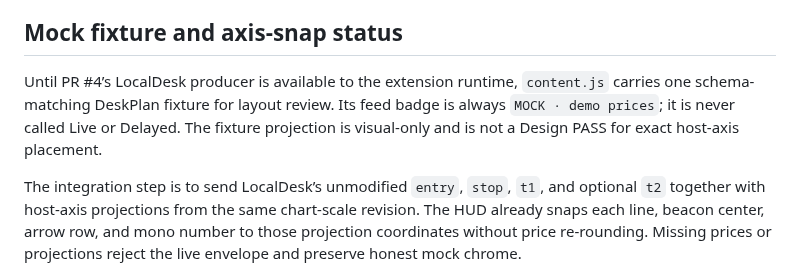
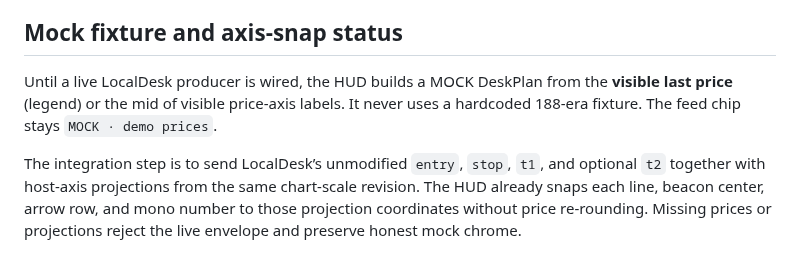
Before and after one commit to aspher1/Jarvis-main, a Markdown page: docs/DESKPLAN.md, the part around the change. GitHub-like rendering.

```diff
--- a/docs/DESKPLAN.md
+++ b/docs/DESKPLAN.md
@@ -72,6 +72,7 @@ The message example documents the live envelope shape. The extension does not em
 
 ## Mock fixture and axis-snap status
 
-Until PR #4’s LocalDesk producer is available to the extension runtime, `content.js` carries one schema-matching DeskPlan fixture for layout review. Its feed badge is always `MOCK · demo prices`; it is never called Live or Delayed. The fixture projection is visual-only and is not a Design PASS for exact host-axis placement.
+Until a live LocalDesk producer is wired, the HUD builds a MOCK DeskPlan from the **visible last price** (legend) or the mid of visible price-axis labels. It never uses a hardcoded 188-era fixture. The feed chip stays `MOCK · demo prices`.
+
 
 The integration step is to send LocalDesk’s unmodified `entry`, `stop`, `t1`, and optional `t2` together with host-axis projections from the same chart-scale revision. The HUD already snaps each line, beacon center, arrow row, and mono number to those projection coordinates without price re-rounding. Missing prices or projections reject the live envelope and preserve honest mock chrome.
```
Also changed, not shown: README.md (+1 -0 lines), docs/demo/tradingview_overlay.png, docs/demo/universal_dock.png, 5 other files.
